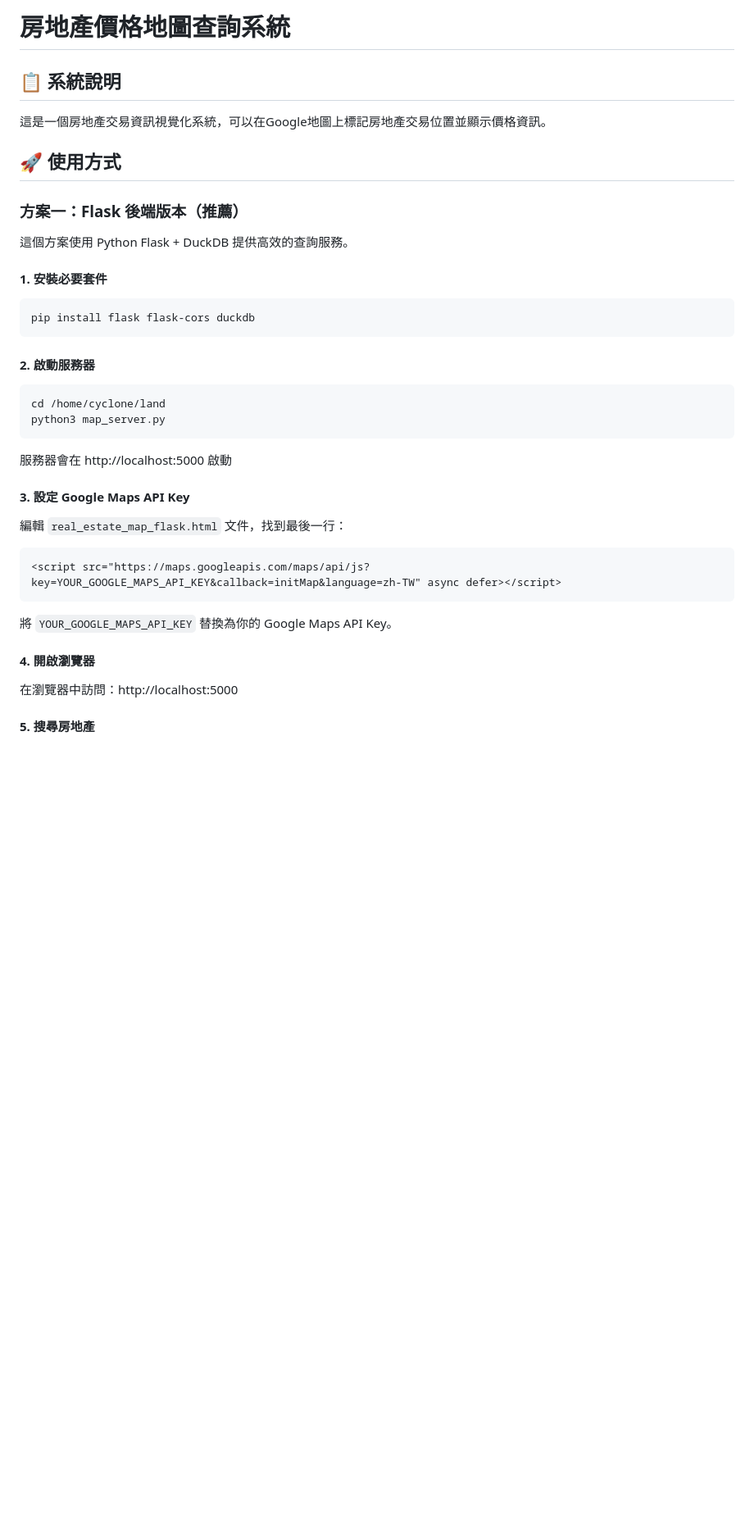
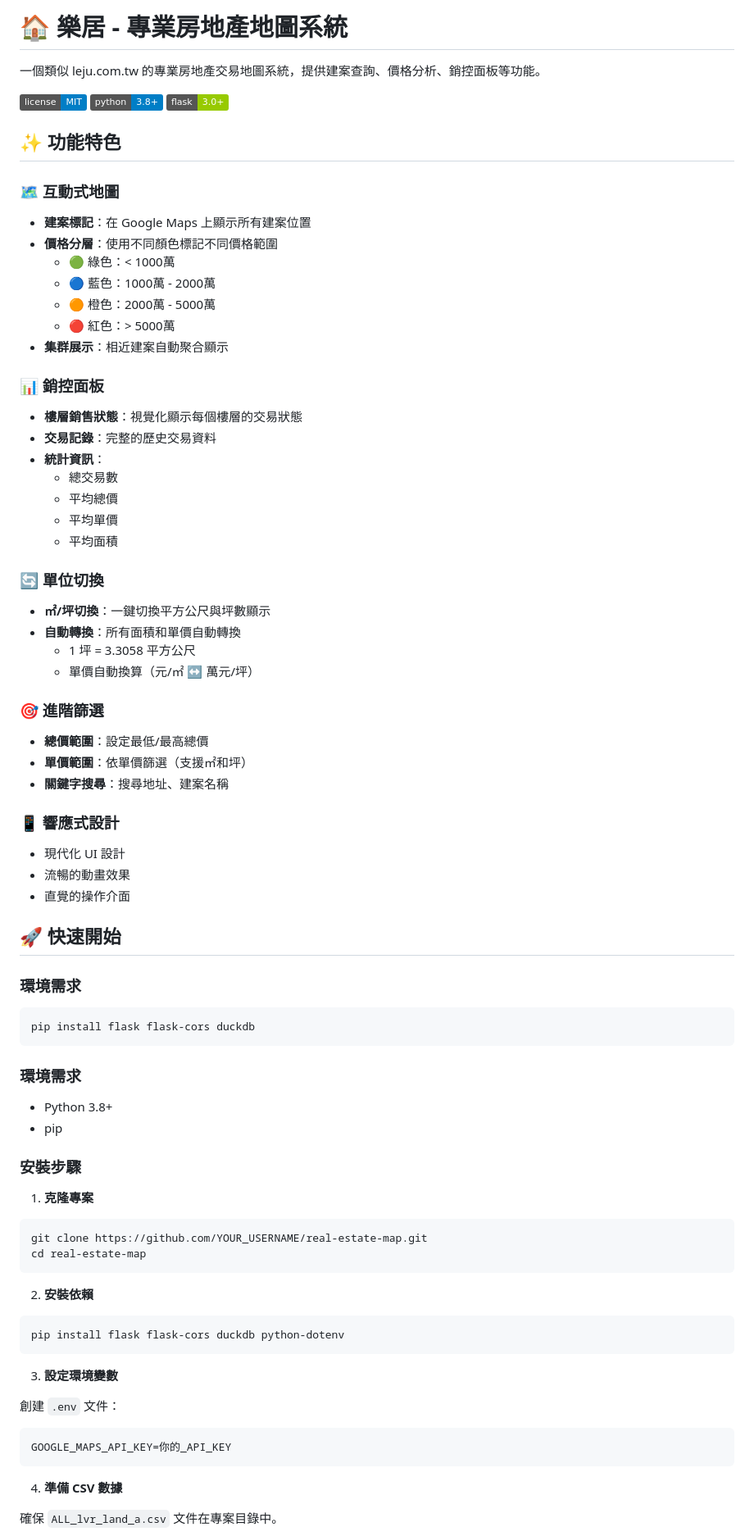
Before and after one commit to Cycl0n3-ga/Real-estate-Registry, a Markdown page: README.md, the part around one of its changes. Shown at 82% size. Rendered like a GitHub page; badges without logos; blank space fills up the shorter version.

````diff
--- a/README.md
+++ b/README.md
@@ -1,43 +1,81 @@
-# 房地產價格地圖查詢系統
+# 🏠 樂居 - 專業房地產地圖系統
 
-## 📋 系統說明
+一個類似 leju.com.tw 的專業房地產交易地圖系統，提供建案查詢、價格分析、銷控面板等功能。
 
-這是一個房地產交易資訊視覺化系統，可以在Google地圖上標記房地產交易位置並顯示價格資訊。
+![License](https://img.shields.io/badge/license-MIT-blue.svg)
+![Python](https://img.shields.io/badge/python-3.8+-blue.svg)
+![Flask](https://img.shields.io/badge/flask-3.0+-green.svg)
 
-## 🚀 使用方式
+## ✨ 功能特色
 
-### 方案一：Flask 後端版本（推薦）
+### 🗺️ 互動式地圖
+- **建案標記**：在 Google Maps 上顯示所有建案位置
+- **價格分層**：使用不同顏色標記不同價格範圍
+  - 🟢 綠色：< 1000萬
+  - 🔵 藍色：1000萬 - 2000萬
+  - 🟠 橙色：2000萬 - 5000萬
+  - 🔴 紅色：> 5000萬
+- **集群展示**：相近建案自動聚合顯示
 
-這個方案使用 Python Flask + DuckDB 提供高效的查詢服務。
+### 📊 銷控面板
+- **樓層銷售狀態**：視覺化顯示每個樓層的交易狀態
+- **交易記錄**：完整的歷史交易資料
+- **統計資訊**：
+  - 總交易數
+  - 平均總價
+  - 平均單價
+  - 平均面積
 
-#### 1. 安裝必要套件
+### 🔄 單位切換
+- **㎡/坪切換**：一鍵切換平方公尺與坪數顯示
+- **自動轉換**：所有面積和單價自動轉換
+  - 1 坪 = 3.3058 平方公尺
+  - 單價自動換算（元/㎡ ↔ 萬元/坪）
+
+### 🎯 進階篩選
+- **總價範圍**：設定最低/最高總價
+- **單價範圍**：依單價篩選（支援㎡和坪）
+- **關鍵字搜尋**：搜尋地址、建案名稱
+
+### 📱 響應式設計
+- 現代化 UI 設計
+- 流暢的動畫效果
+- 直覺的操作介面
+
+## 🚀 快速開始
+
+### 環境需求
 
 ```bash
 pip install flask flask-cors duckdb
 ```
 
-#### 2. 啟動服務器
+### 環境需求
 
+- Python 3.8+
+- pip
+
+### 安裝步驟
+
+1. **克隆專案**
 ```bash
-cd /home/cyclone/land
-python3 map_server.py
+git clone https://github.com/YOUR_USERNAME/real-estate-map.git
+cd real-estate-map
 ```
 
-服務器會在 http://localhost:5000 啟動
-
-#### 3. 設定 Google Maps API Key
-
-編輯 `real_estate_map_flask.html` 文件，找到最後一行：
-
-```html
-<script src="https://maps.googleapis.com/maps/api/js?key=YOUR_GOOGLE_MAPS_API_KEY&callback=initMap&language=zh-TW" async defer></script>
+2. **安裝依賴**
+```bash
+pip install flask flask-cors duckdb python-dotenv
 ```
 
-將 `YOUR_GOOGLE_MAPS_API_KEY` 替換為你的 Google Maps API Key。
+3. **設定環境變數**
 
-#### 4. 開啟瀏覽器
+創建 `.env` 文件：
+```bash
+GOOGLE_MAPS_API_KEY=你的_API_KEY
+```
 
-在瀏覽器中訪問：http://localhost:5000
+4. **準備 CSV 數據**
 
-#### 5. 搜尋房地產
+確保 `ALL_lvr_land_a.csv` 文件在專案目錄中。
 
````
Also changed, not shown: other parts of README.md (+156 -113 lines).
